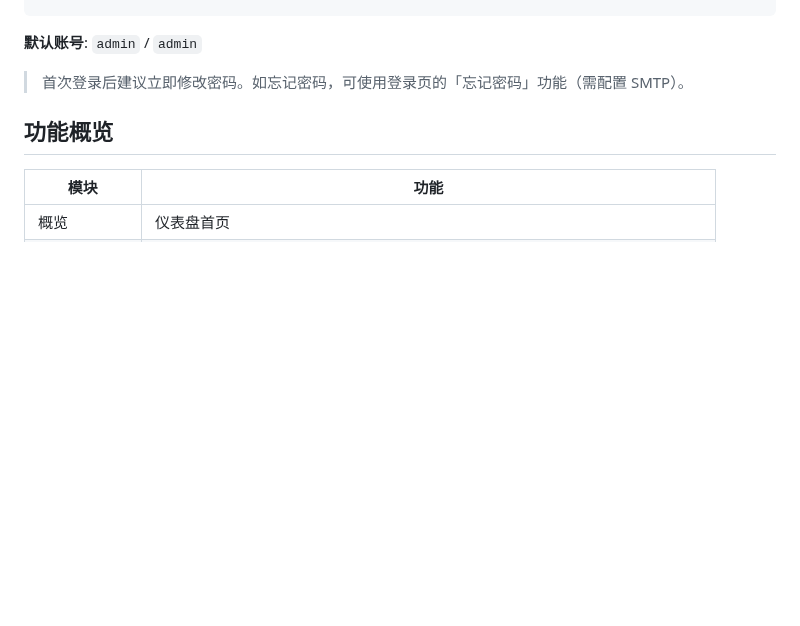
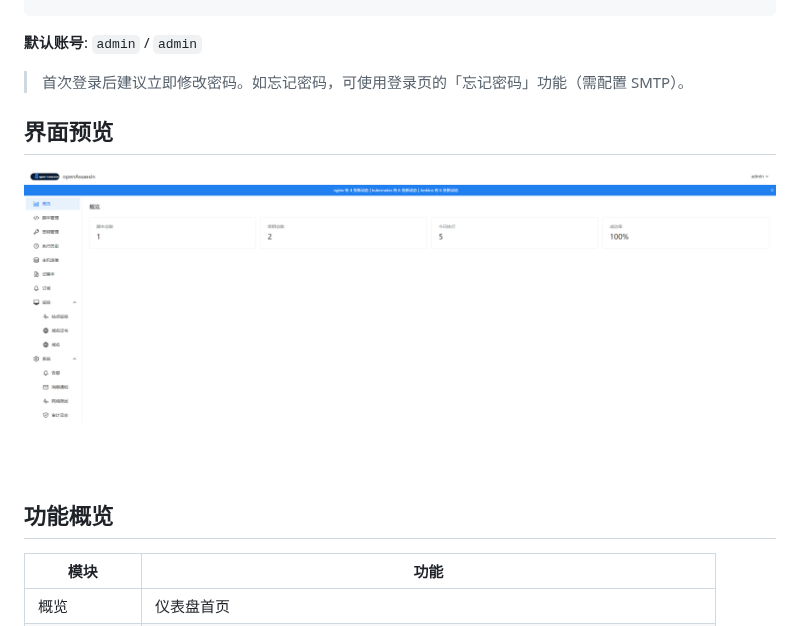
Before and after one commit to githubliuyang777/openassassin, a Markdown page: README.md, the part around the change. Rendered like a GitHub page; pictures changed too: assets/screenshot.png (added); blank space fills up the shorter version.

Commit message:
docs: add dashboard screenshot to README
Add frontend screenshot in 界面预览 section for new users
to preview the product before deploying.

Co-Authored-By: Claude Opus 4.7 (1M context) <noreply@anthropic.com>

```diff
--- a/README.md
+++ b/README.md
@@ -22,6 +22,10 @@ open http://localhost:8080
 **默认账号**: `admin` / `admin`
 
 > 首次登录后建议立即修改密码。如忘记密码，可使用登录页的「忘记密码」功能（需配置 SMTP）。
+
+## 界面预览
+
+![openAssassin 仪表盘](assets/screenshot.png)
 
 ## 功能概览
 
```
